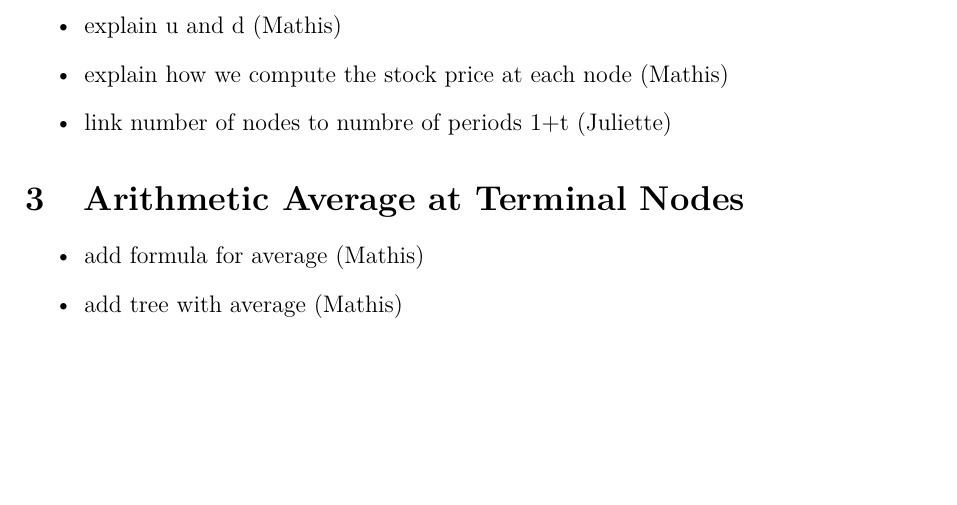
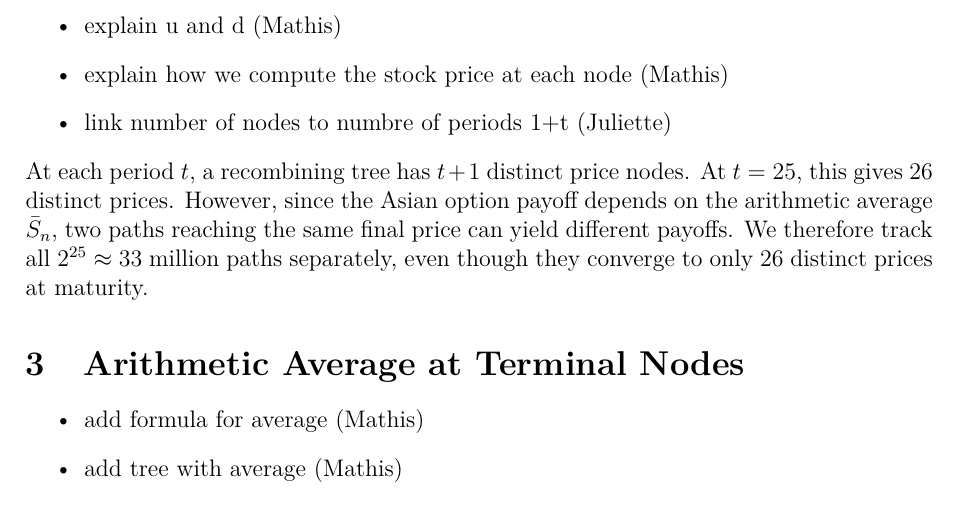
Before and after one commit to Mclement197/HSG_SMF, a LaTeX document (hand_in/handin.tex): part of page 3 of 5, cut so that both start at the same text, the shorter picture padded with empty space. Compiled offline with pdfLaTeX.

Commit message:
Link nodes to nb of period

```diff
--- a/hand_in/handin.tex
+++ b/hand_in/handin.tex
@@ -121,6 +121,12 @@ compute the arithmetic average $\bar{S}_n = C_n/(n+1)$.
   \item explain how we compute the stock price at each node (Mathis)
   \item link number of nodes to numbre of periods 1+t (Juliette)
 \end{itemize}
+At each period $t$, a recombining tree has $t+1$ distinct price nodes.
+At $t=25$, this gives 26 distinct prices. However, since the Asian
+option payoff depends on the arithmetic average $\bar{S}_n$, two paths
+reaching the same final price can yield different payoffs. We therefore
+track all $2^{25} \approx 33$ million paths separately, even though
+they converge to only 26 distinct prices at maturity.
 
 \section{Arithmetic Average at Terminal Nodes}
 \label{sec:average}
```
Also changed, not shown: hand_in/handin.pdf.
